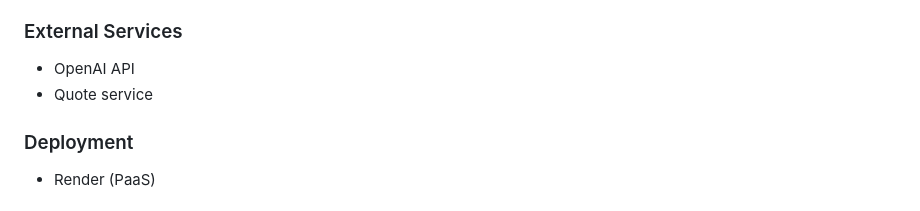
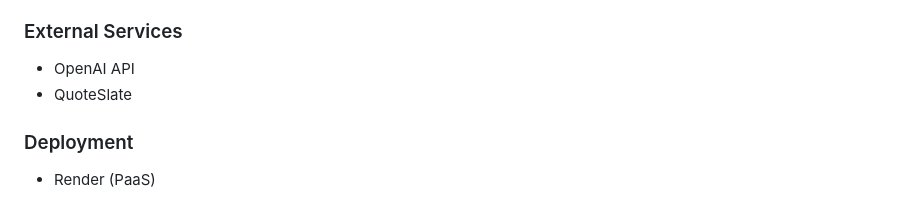
Before and after one commit to Omar21k/Ai-Mental-Health-Chatbot, a Markdown page: README.md, the part around the change. Rendered like a GitHub page.

```diff
--- a/README.md
+++ b/README.md
@@ -114,7 +114,7 @@ The chatbot returns the AI-generated response along with the selected quote and
 ### External Services
 
 - OpenAI API
-- Quote service
+- QuoteSlate
 
 ### Deployment
 
```
